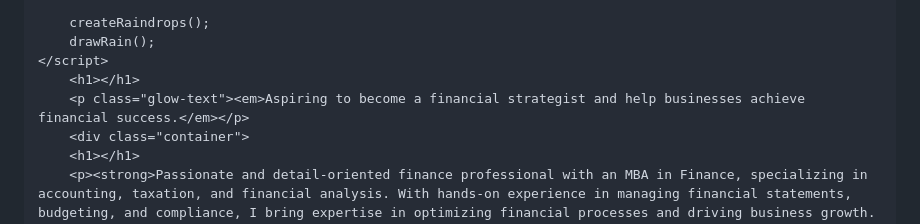
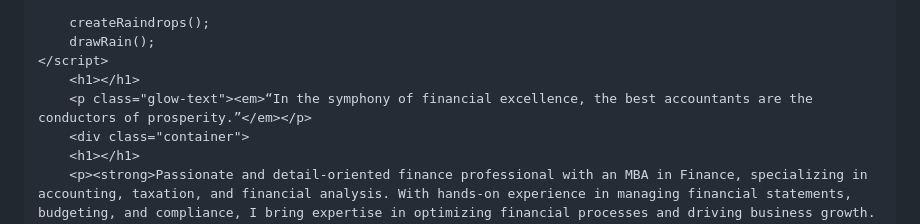
Before and after one commit to ramchapke/ramchapke.github.io, a Markdown page: README.md, the part around the change printed below. Rendered like a GitHub page.

```diff
--- a/README.md
+++ b/README.md
@@ -86,7 +86,7 @@
         drawRain();
     </script>
         <h1></h1>
-        <p class="glow-text"><em>Aspiring to become a financial strategist and help businesses achieve financial success.</em></p>
+        <p class="glow-text"><em>“In the symphony of financial excellence, the best accountants are the conductors of prosperity.”</em></p>
         <div class="container">
         <h1></h1>
         <p><strong>Passionate and detail-oriented finance professional with an MBA in Finance, specializing in accounting, taxation, and financial analysis. With hands-on experience in managing financial statements, budgeting, and compliance, I bring expertise in optimizing financial processes and driving business growth. Committed to accuracy and strategic financial planning, I thrive in dynamic environments that require analytical thinking and problem-solving..</p>
```
Also changed, not shown: other parts of README.md (+1 -1 lines).
